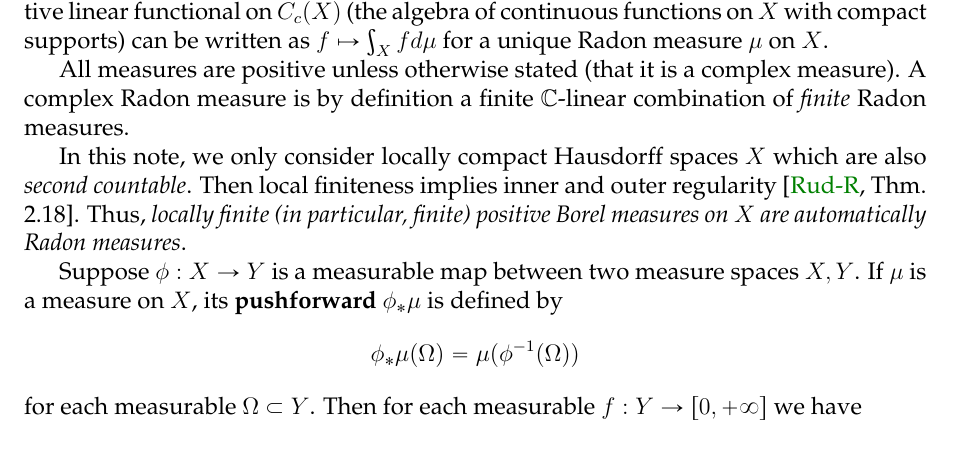
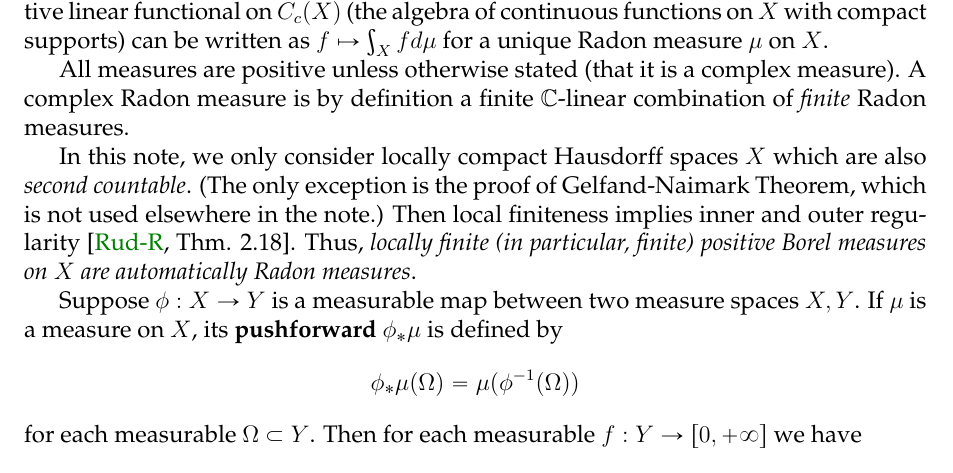
Before and after one commit to binguimath/binguimath.github.io, a LaTeX document (Files/2021_Spectral.tex): part of page 6 of 50, cut so that both start at the same text. Compiled offline with pdfLaTeX.

Commit message:
Add files via upload

```diff
--- a/Files/2021_Spectral.tex
+++ b/Files/2021_Spectral.tex
@@ -399,7 +399,7 @@ The \textbf{Riesz-Markov representation theorem} \cite[Thm.2.14]{Rud-R} says tha
 
 All measures are positive unless otherwise stated (that it is a complex measure). A complex Radon measure is by definition a finite $\Cbb$-linear combination of \textit{finite} Radon measures.
 
-In this note, we only consider  locally compact Hausdorff spaces $X$ which are also \textit{second countable}. Then local finiteness implies inner and outer regularity \cite[Thm. 2.18]{Rud-R}. Thus, \textit{locally finite (in particular, finite) positive Borel measures on $X$ are automatically Radon measures}.
+In this note, we only consider  locally compact Hausdorff spaces $X$ which are also \textit{second countable}. (The only exception is the proof of Gelfand-Naimark Theorem, which is not used elsewhere in the note.) Then local finiteness implies inner and outer regularity \cite[Thm. 2.18]{Rud-R}. Thus, \textit{locally finite (in particular, finite) positive Borel measures on $X$ are automatically Radon measures}.
 
 Suppose $\phi:X\rightarrow Y$ is a measurable map between two measure spaces $X,Y$. If $\mu$ is a measure on $X$, its \textbf{pushforward} $\phi_*\mu$ is defined by
 \begin{align*}
```
Also changed, not shown: Files/2021_Spectral.pdf.
